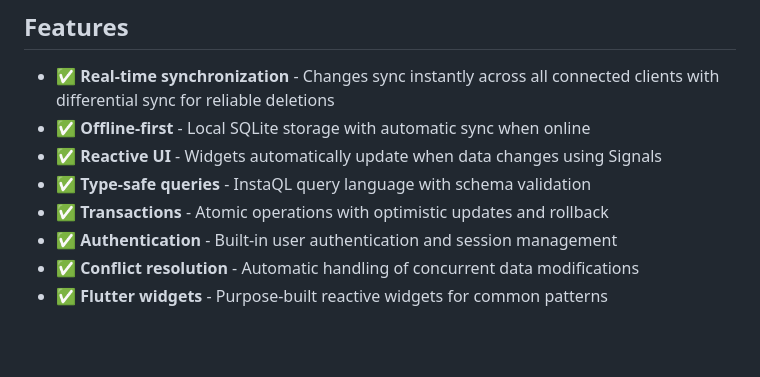
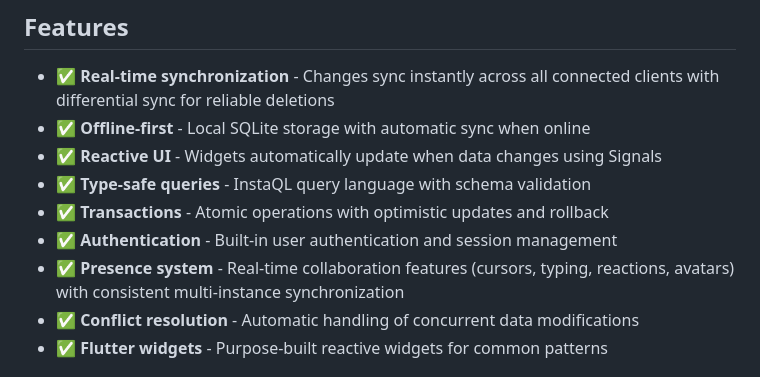
Before and after one commit to pillowsoft/instantdb_flutter, a Markdown page: README.md, the part around the change. Rendered like a GitHub page; blank space fills up the shorter version.

Commit message:
Update README to highlight presence system multi-instance synchronization
Added presence system to the main features list to emphasize the real-time
collaboration capabilities with consistent behavior across multiple instances.

🤖 Generated with [Claude Code](https://claude.ai/code)

Co-Authored-By: Claude <noreply@anthropic.com>

```diff
--- a/README.md
+++ b/README.md
@@ -10,6 +10,7 @@ A real-time, offline-first database client for Flutter with reactive bindings. T
 - ✅ **Type-safe queries** - InstaQL query language with schema validation
 - ✅ **Transactions** - Atomic operations with optimistic updates and rollback
 - ✅ **Authentication** - Built-in user authentication and session management
+- ✅ **Presence system** - Real-time collaboration features (cursors, typing, reactions, avatars) with consistent multi-instance synchronization
 - ✅ **Conflict resolution** - Automatic handling of concurrent data modifications
 - ✅ **Flutter widgets** - Purpose-built reactive widgets for common patterns
 
```
